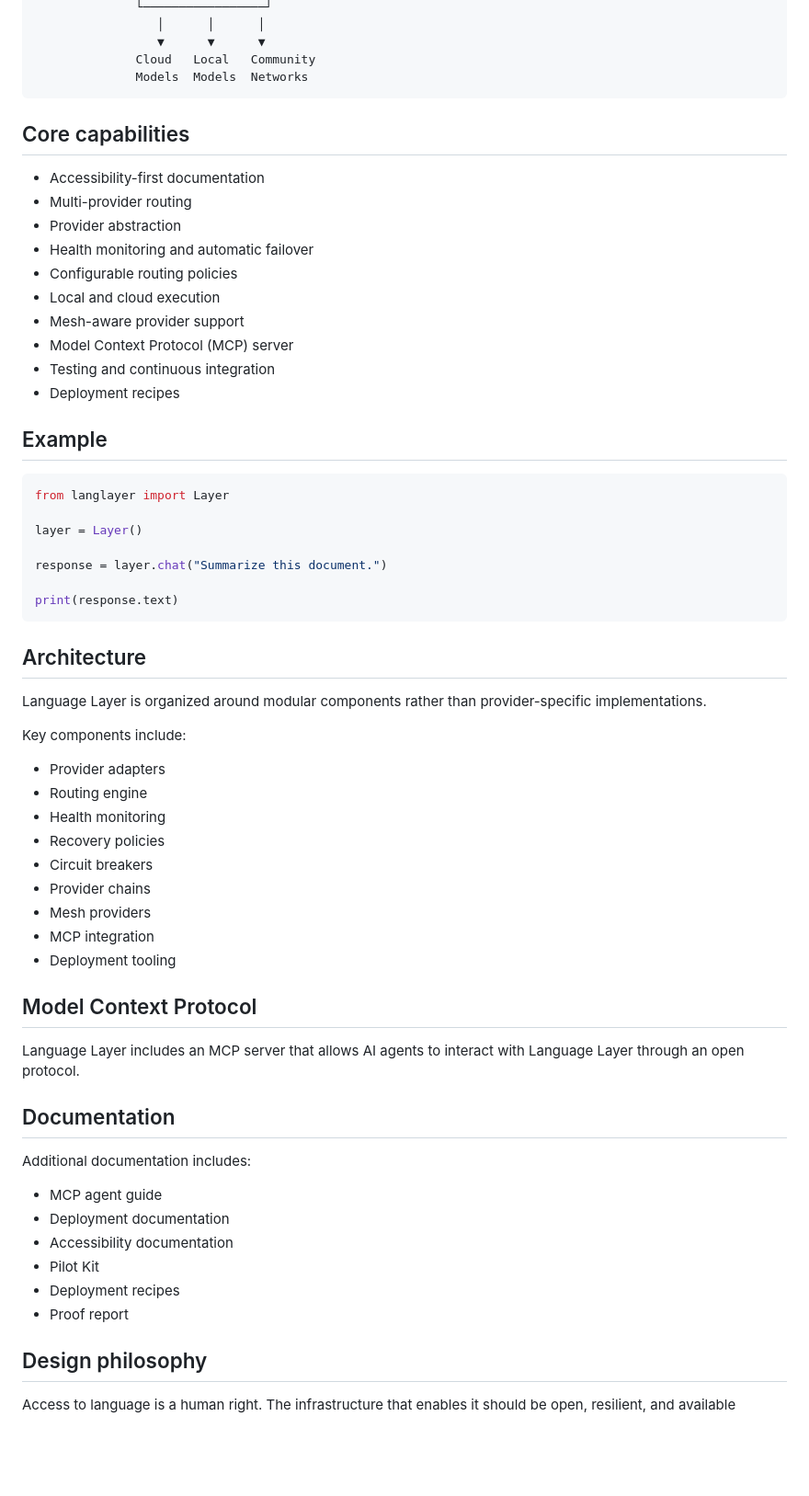
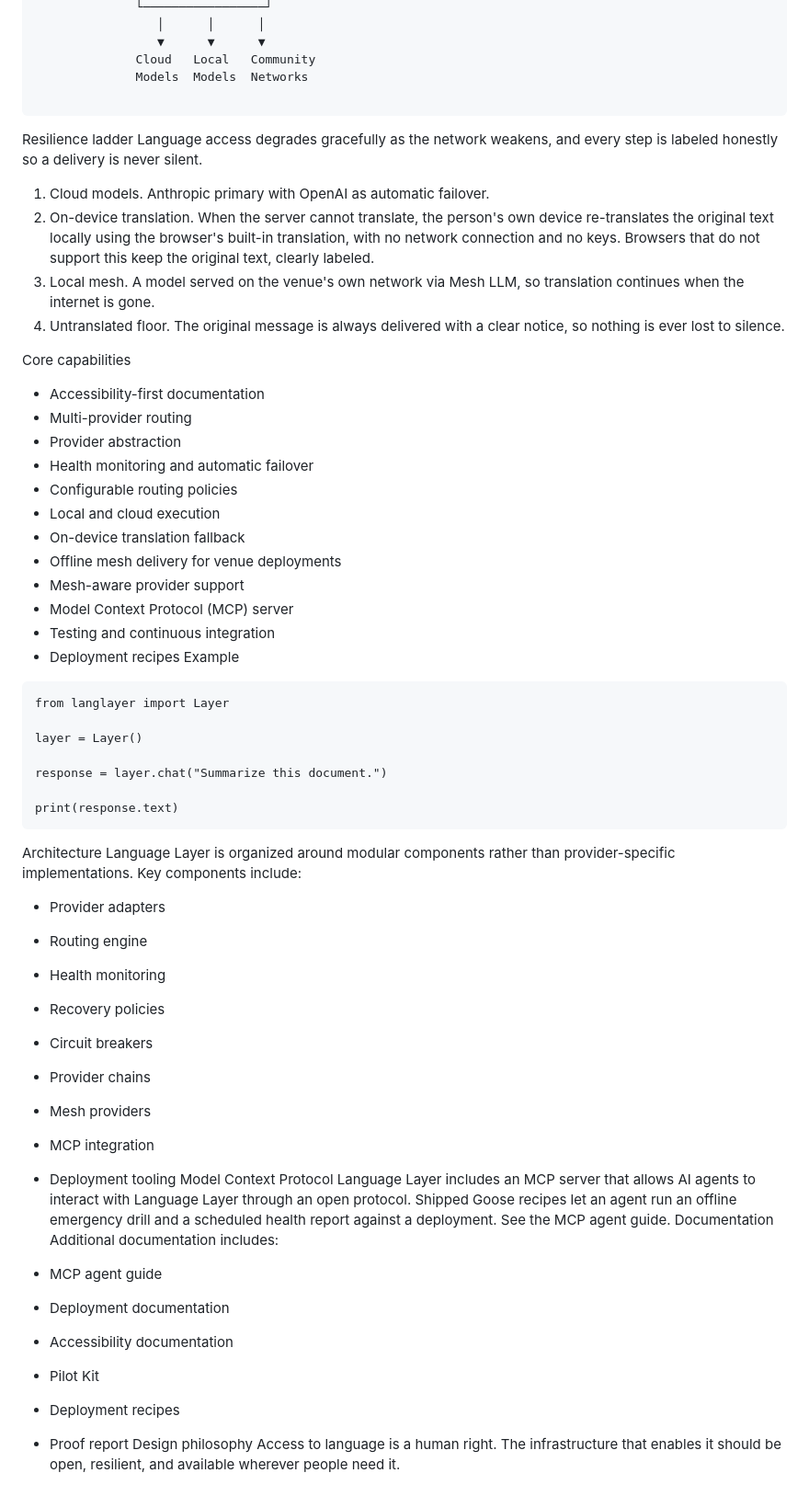
Before and after one commit to angelasonline/langlayer, a Markdown page: README.md, the part around one of its changes. Shown at 92% size. GitHub-like rendering; blank space fills up the shorter version.

````diff
--- a/README.md
+++ b/README.md
@@ -44,24 +34,34 @@ Whether models run in the cloud, on local hardware, or across a shared community
                  ▼      ▼      ▼
               Cloud   Local   Community
               Models  Models  Networks
+
 ```
 
-## Core capabilities
+Resilience ladder
+Language access degrades gracefully as the network weakens, and every step is labeled honestly so a delivery is never silent.
 
-- Accessibility-first documentation
-- Multi-provider routing
-- Provider abstraction
-- Health monitoring and automatic failover
-- Configurable routing policies
-- Local and cloud execution
-- Mesh-aware provider support
-- Model Context Protocol (MCP) server
-- Testing and continuous integration
-- Deployment recipes
+1. Cloud models. Anthropic primary with OpenAI as automatic failover.
+2. On-device translation. When the server cannot translate, the person's own device re-translates the original text locally using the browser's built-in translation, with no network connection and no keys. Browsers that do not support this keep the original text, clearly labeled.
+3. Local mesh. A model served on the venue's own network via Mesh LLM, so translation continues when the internet is gone.
+4. Untranslated floor. The original message is always delivered with a clear notice, so nothing is ever lost to silence.
 
-## Example
+Core capabilities
 
-```python
+* Accessibility-first documentation
+* Multi-provider routing
+* Provider abstraction
+* Health monitoring and automatic failover
+* Configurable routing policies
+* Local and cloud execution
+* On-device translation fallback
+* Offline mesh delivery for venue deployments
+* Mesh-aware provider support
+* Model Context Protocol (MCP) server
+* Testing and continuous integration
+* Deployment recipes
+Example
+
+```
 from langlayer import Layer
 
 layer = Layer()
@@ -71,37 +71,30 @@ response = layer.chat("Summarize this document.")
 print(response.text)
 ```
 
-## Architecture
-
+Architecture
 Language Layer is organized around modular components rather than provider-specific implementations.
-
 Key components include:
 
-- Provider adapters
-- Routing engine
-- Health monitoring
-- Recovery policies
-- Circuit breakers
-- Provider chains
-- Mesh providers
-- MCP integration
-- Deployment tooling
-
-## Model Context Protocol
-
+* Provider adapters
+* Routing engine
+* Health monitoring
+* Recovery policies
+* Circuit breakers
+* Provider chains
+* Mesh providers
+* MCP integration
+* Deployment tooling
+Model Context Protocol
 Language Layer includes an MCP server that allows AI agents to interact with Language Layer through an open protocol.
-
-## Documentation
-
+Shipped Goose recipes let an agent run an offline emergency drill and a scheduled health report against a deployment. See the MCP agent guide.
+Documentation
 Additional documentation includes:
 
-- MCP agent guide
-- Deployment documentation
-- Accessibility documentation
-- Pilot Kit
-- Deployment recipes
-- Proof report
-
-## Design philosophy
-
+* MCP agent guide
+* Deployment documentation
+* Accessibility documentation
+* Pilot Kit
+* Deployment recipes
+* Proof report
+Design philosophy
 Access to language is a human right. The infrastructure that enables it should be open, resilient, and available wherever people need it.
````
Also changed, not shown: other parts of README.md (+10 -20 lines).
